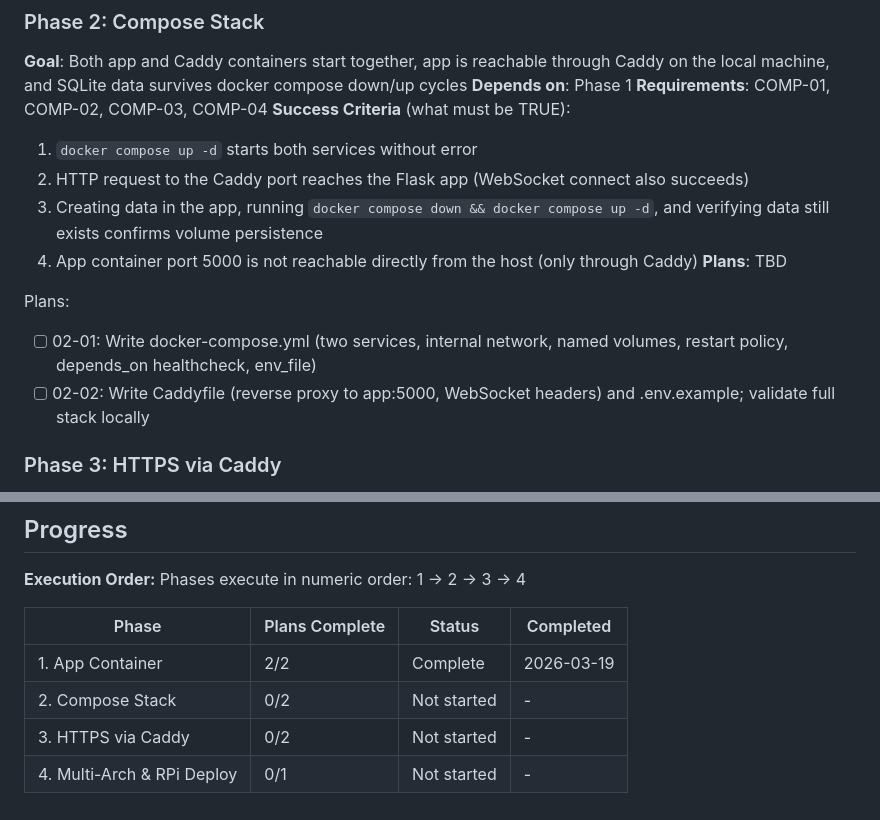
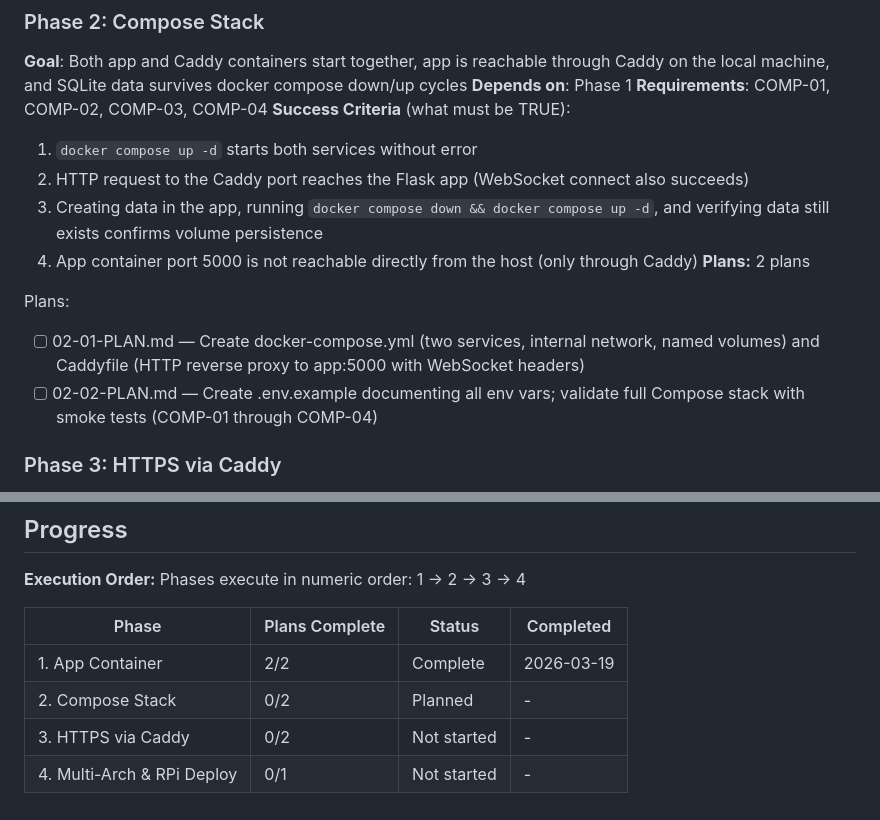
Before and after one commit to AINxtGenDev/stecher_tennis, a Markdown page: .planning/ROADMAP.md, 2 parts joined by grey strips. Drawn GitHub-style.

Commit message:
docs(02-compose-stack): create phase plan

```diff
--- a/.planning/ROADMAP.md
+++ b/.planning/ROADMAP.md
@@ -44,11 +44,11 @@ Plans:
   2. HTTP request to the Caddy port reaches the Flask app (WebSocket connect also succeeds)
   3. Creating data in the app, running `docker compose down && docker compose up -d`, and verifying data still exists confirms volume persistence
   4. App container port 5000 is not reachable directly from the host (only through Caddy)
-**Plans**: TBD
+**Plans:** 2 plans
 
 Plans:
-- [ ] 02-01: Write docker-compose.yml (two services, internal network, named volumes, restart policy, depends_on healthcheck, env_file)
-- [ ] 02-02: Write Caddyfile (reverse proxy to app:5000, WebSocket headers) and .env.example; validate full stack locally
+- [ ] 02-01-PLAN.md — Create docker-compose.yml (two services, internal network, named volumes) and Caddyfile (HTTP reverse proxy to app:5000 with WebSocket headers)
+- [ ] 02-02-PLAN.md — Create .env.example documenting all env vars; validate full Compose stack with smoke tests (COMP-01 through COMP-04)
 
 ### Phase 3: HTTPS via Caddy
 **Goal**: The app is reachable over HTTPS at the DuckDNS domain with a valid Let's Encrypt certificate obtained via DNS-01 challenge
@@ -86,6 +86,6 @@ Phases execute in numeric order: 1 → 2 → 3 → 4
 | Phase | Plans Complete | Status | Completed |
 |-------|----------------|--------|-----------|
 | 1. App Container | 2/2 | Complete | 2026-03-19 |
-| 2. Compose Stack | 0/2 | Not started | - |
+| 2. Compose Stack | 0/2 | Planned | - |
 | 3. HTTPS via Caddy | 0/2 | Not started | - |
 | 4. Multi-Arch & RPi Deploy | 0/1 | Not started | - |
```
Also changed, not shown: 2 other files.
